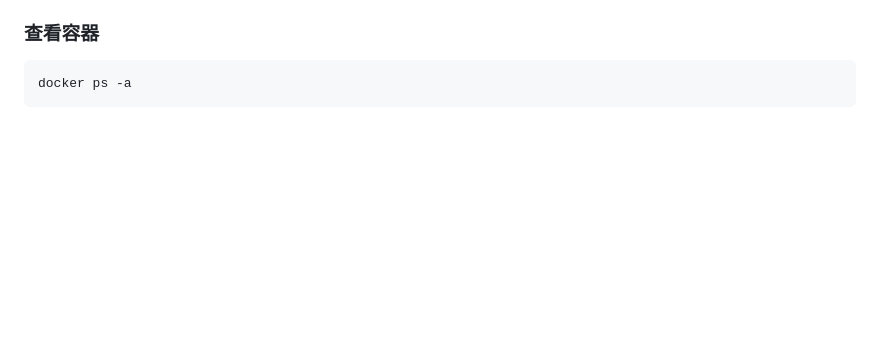
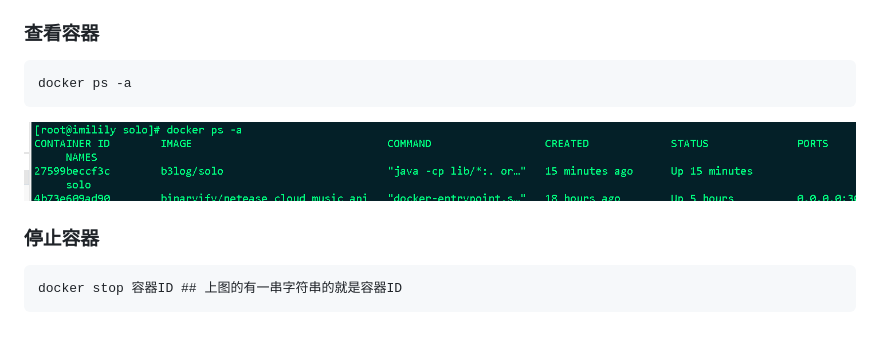
Before and after one commit to Suery/notebook, a Markdown page: 环境配置/安装docker.md, the part around the change. GitHub-like rendering; pictures changed too: assets/azd-1.png (added); blank space fills up the shorter version.

Commit message:
Updates 环境配置/安装docker.md
Auto commit by GitBook Editor

````diff
--- a/环境配置/安装docker.md
+++ b/环境配置/安装docker.md
@@ -48,3 +48,13 @@ sudo systemctl start docker
 ```
 docker ps -a
 ```
+
+![](/assets/azd-1.png)
+
+
+
+### 停止容器
+
+```
+docker stop 容器ID ## 上图的有一串字符串的就是容器ID
+```
````
